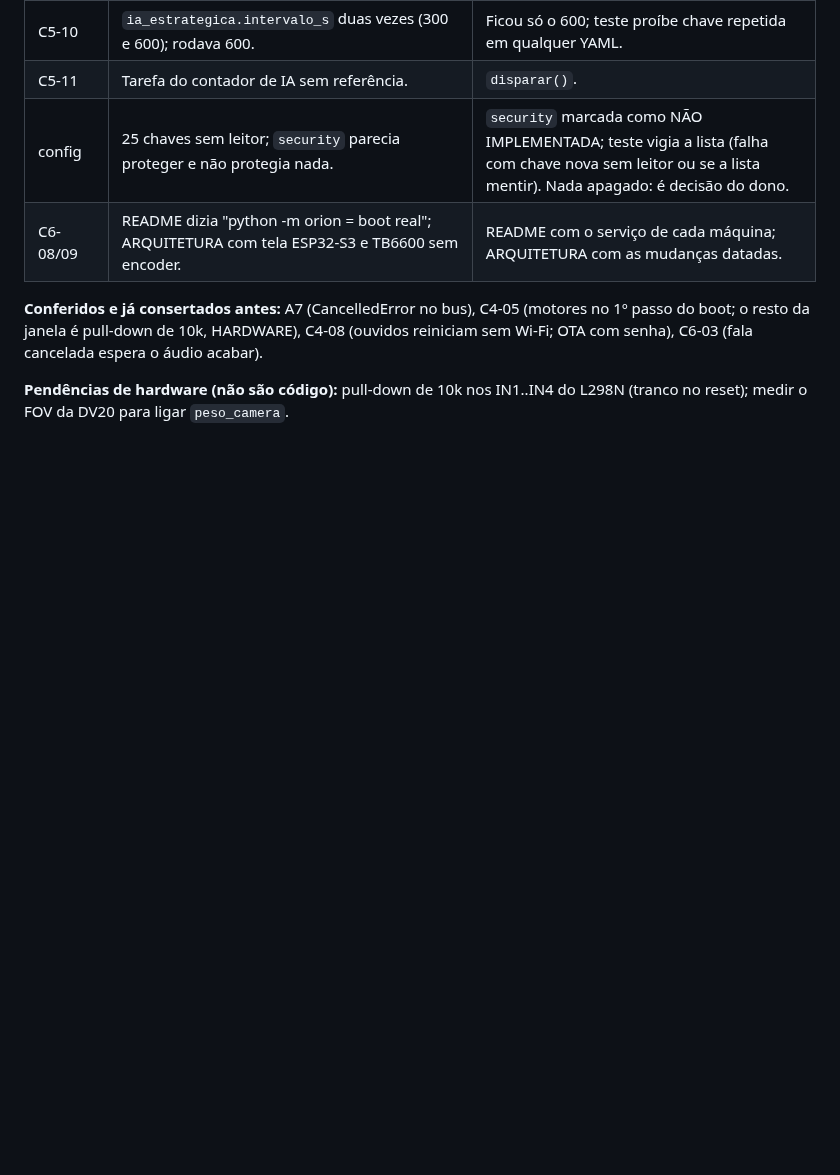
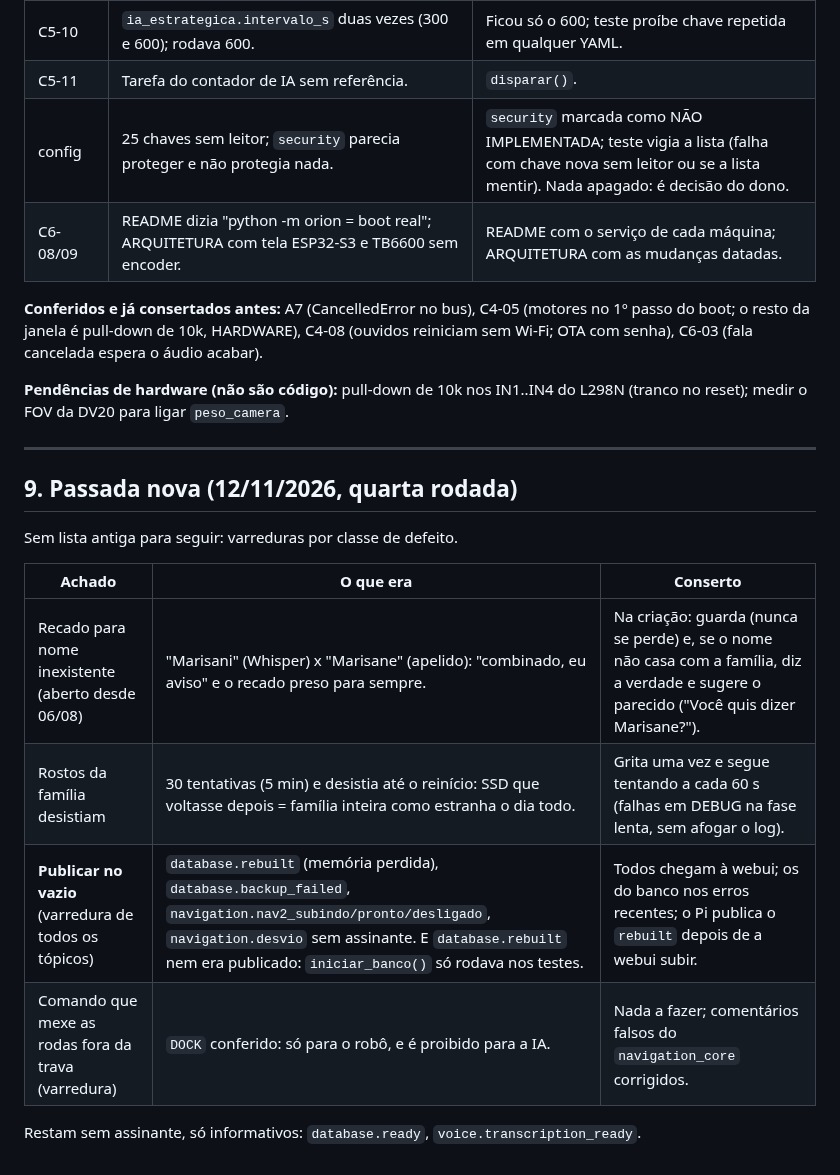
Before and after one commit to jproma23/Orion-Os, a Markdown page: docs/ARQUITETURA_E_AUDITORIA.md, the part around the change. GitHub-like rendering; blank space fills up the shorter version.

Commit message:
docs: secao 9 - quarta rodada (recados, rostos, publicar no vazio)
Co-Authored-By: Claude Opus 5.5 <noreply@anthropic.com>

```diff
--- a/docs/ARQUITETURA_E_AUDITORIA.md
+++ b/docs/ARQUITETURA_E_AUDITORIA.md
@@ -288,3 +288,18 @@ senha), C6-03 (fala cancelada espera o áudio acabar).
 
 **Pendências de hardware (não são código):** pull-down de 10k nos IN1..IN4 do L298N (tranco no
 reset); medir o FOV da DV20 para ligar `peso_camera`.
+
+---
+
+## 9. Passada nova (12/11/2026, quarta rodada)
+
+Sem lista antiga para seguir: varreduras por classe de defeito.
+
+| Achado | O que era | Conserto |
+|---|---|---|
+| Recado para nome inexistente (aberto desde 06/08) | "Marisani" (Whisper) x "Marisane" (apelido): "combinado, eu aviso" e o recado preso para sempre. | Na criação: guarda (nunca se perde) e, se o nome não casa com a família, diz a verdade e sugere o parecido ("Você quis dizer Marisane?"). |
+| Rostos da família desistiam | 30 tentativas (5 min) e desistia até o reinício: SSD que voltasse depois = família inteira como estranha o dia todo. | Grita uma vez e segue tentando a cada 60 s (falhas em DEBUG na fase lenta, sem afogar o log). |
+| **Publicar no vazio** (varredura de todos os tópicos) | `database.rebuilt` (memória perdida), `database.backup_failed`, `navigation.nav2_subindo/pronto/desligado`, `navigation.desvio` sem assinante. E `database.rebuilt` nem era publicado: `iniciar_banco()` só rodava nos testes. | Todos chegam à webui; os do banco nos erros recentes; o Pi publica o `rebuilt` depois de a webui subir. |
+| Comando que mexe as rodas fora da trava (varredura) | `DOCK` conferido: só para o robô, e é proibido para a IA. | Nada a fazer; comentários falsos do `navigation_core` corrigidos. |
+
+Restam sem assinante, só informativos: `database.ready`, `voice.transcription_ready`.
```
